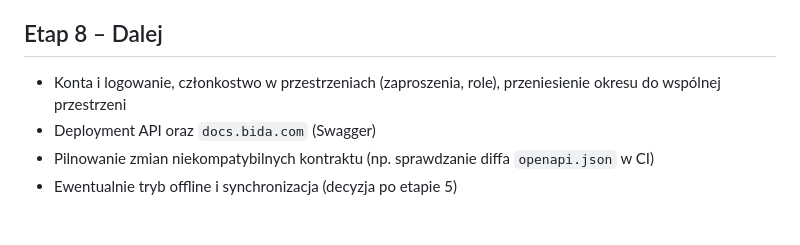
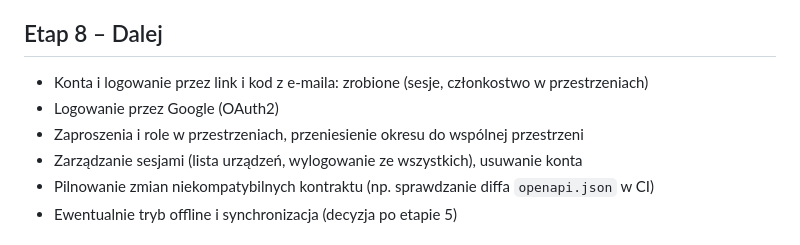
Before and after one commit to geraldserafin/bida, a Markdown page: docs/ROADMAP.md, the part around the change. Drawn GitHub-style.

```diff
--- a/docs/ROADMAP.md
+++ b/docs/ROADMAP.md
@@ -65,8 +65,10 @@ Największa wartość dla użytkownika: po tym etapie działa dashboard.
 
 ## Etap 8 – Dalej
 
-- Konta i logowanie, członkostwo w przestrzeniach (zaproszenia, role), przeniesienie okresu do wspólnej przestrzeni
-- Deployment API oraz `docs.bida.com` (Swagger)
+- Konta i logowanie przez link i kod z e-maila: zrobione (sesje, członkostwo w przestrzeniach)
+- Logowanie przez Google (OAuth2)
+- Zaproszenia i role w przestrzeniach, przeniesienie okresu do wspólnej przestrzeni
+- Zarządzanie sesjami (lista urządzeń, wylogowanie ze wszystkich), usuwanie konta
 - Pilnowanie zmian niekompatybilnych kontraktu (np. sprawdzanie diffa `openapi.json` w CI)
 - Ewentualnie tryb offline i synchronizacja (decyzja po etapie 5)
 
```
Also changed, not shown: docs/ARCHITECTURE.md (+15 -5 lines), docs/BACKEND.md (+1 -1 lines).
